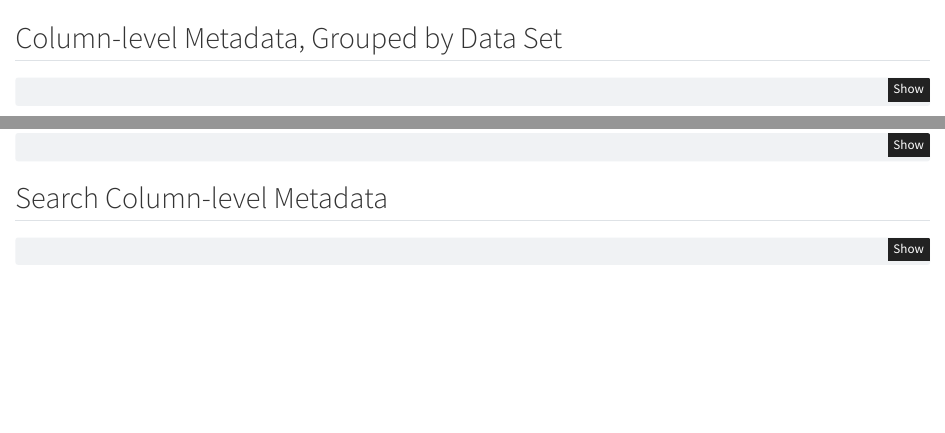
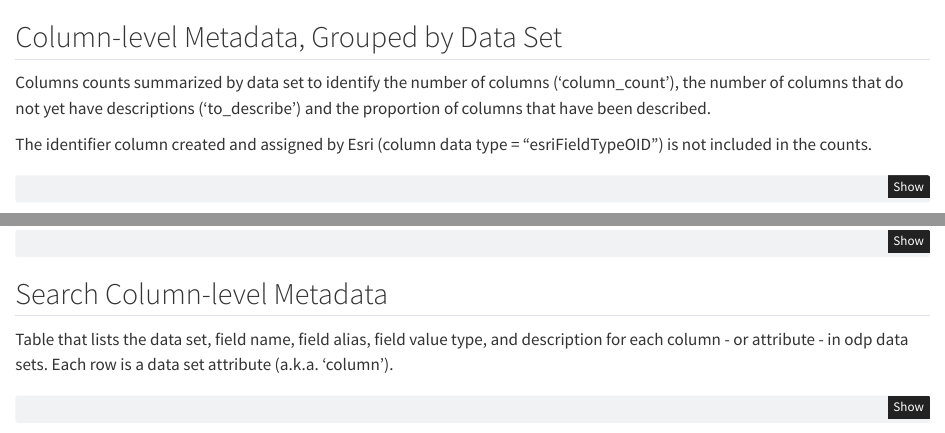
Before and after one commit to lsheble/metadata_inventory, a Quarto document (posts/column-metadata/index.qmd): the page in a window 1100 px wide, from 460 px down before the commit and from 500 px down after it, so that both start at the same text, and a second part further down, joined at a grey line. Rendered offline with R 4.5, knitr and Pandoc in place of Quarto, with nearby package versions; some code elsewhere in the file could not run offline.

Commit message:
Add descriptive text to column metadata overviews

````diff
--- a/posts/column-metadata/index.qmd
+++ b/posts/column-metadata/index.qmd
@@ -90,3 +91,6 @@ metadata_columns_all %>%
+Columns counts summarized by data set to identify the number of columns ('column_count'), the number of columns that do not yet have descriptions ('to_describe') and the proportion of columns that have been described.
+
+The identifier column created and assigned by Esri (column data type = "esriFieldTypeOID") is not included in the counts.
 
 
 
@@ -106,6 +110,8 @@ metadata_columns_all %>%
 
 ## Search Column-level Metadata
 
+Table that lists the data set, field name, field alias, field value type, and description for each column - or attribute - in odp data sets. Each row is a data set attribute (a.k.a. 'column').
+
 
 ```{r}
 #| label: all-columns
````
Also changed, not shown: docs/search.json, posts/column-metadata/index.qmd (3 more changed lines), 3 other files.
